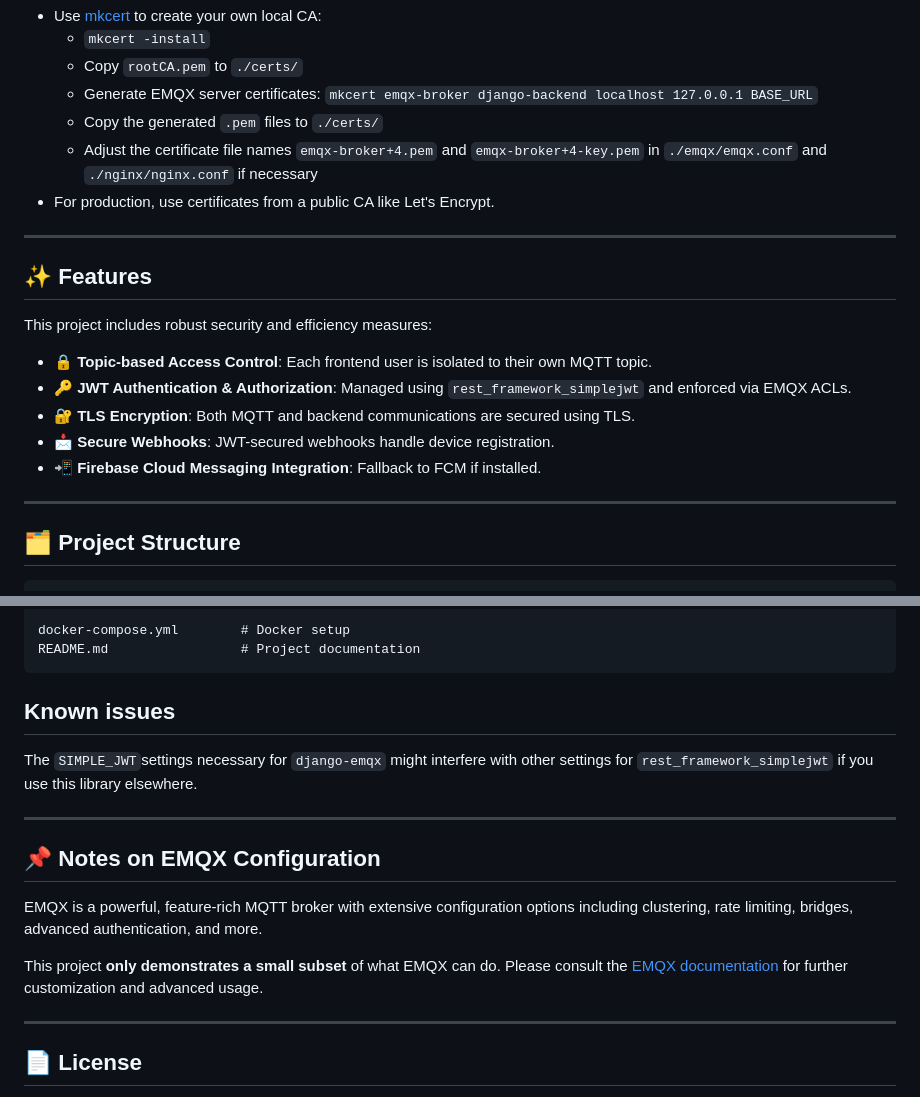
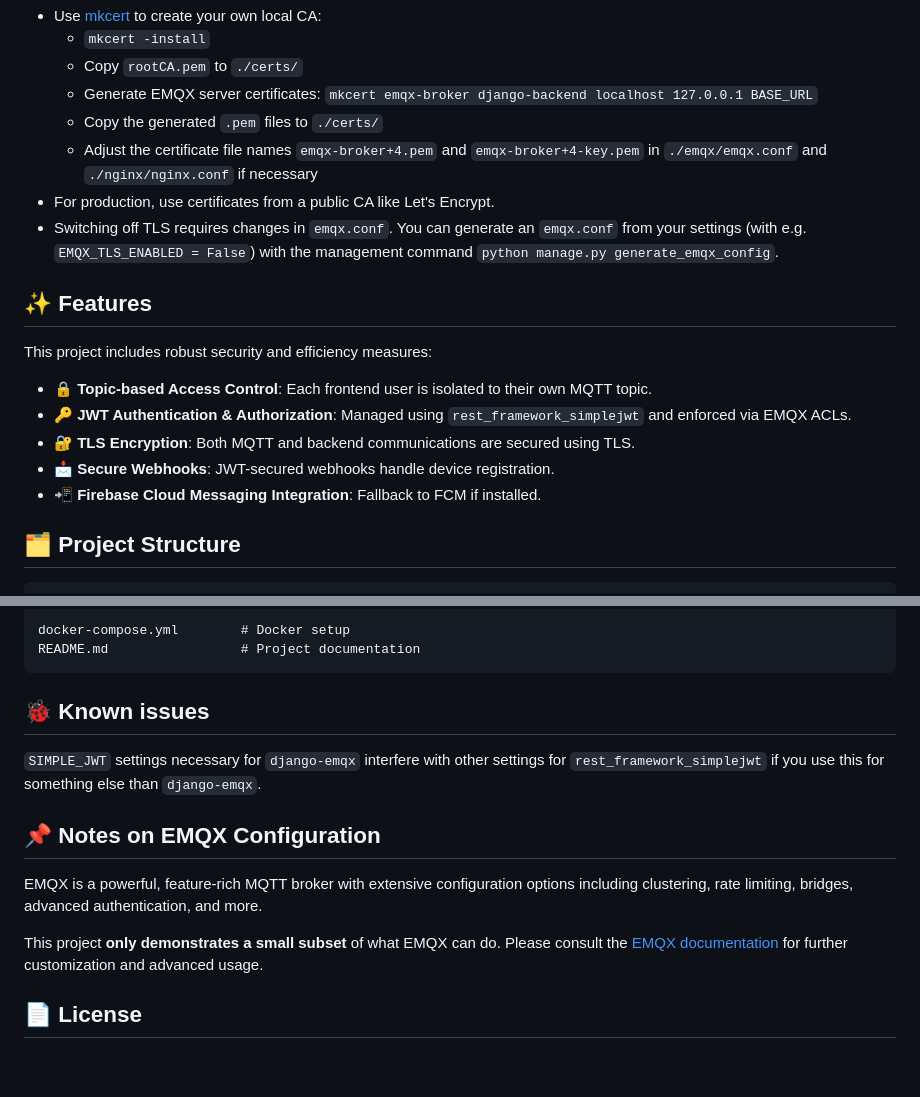
Before and after one commit to jakobatgithub/notification_test, a Markdown page: README.md, 2 parts joined by grey strips. GitHub-like rendering; blank space fills up the shorter version.

````diff
--- a/README.md
+++ b/README.md
@@ -71,8 +69,8 @@ For secure communication:
   - Copy the generated `.pem` files to `./certs/`
   - Adjust the certificate file names `emqx-broker+4.pem` and `emqx-broker+4-key.pem` in `./emqx/emqx.conf` and `./nginx/nginx.conf` if necessary
 - For production, use certificates from a public CA like Let's Encrypt.
+- Switching off TLS requires changes in `emqx.conf`. You can generate an `emqx.conf` from your settings (with e.g. `EMQX_TLS_ENABLED = False`) with the management command `python manage.py generate_emqx_config`.
 
----
 
 ## ✨ Features
 
@@ -84,7 +82,6 @@ This project includes robust security and efficiency measures:
 - **📩 Secure Webhooks**: JWT-secured webhooks handle device registration.
 - **📲 Firebase Cloud Messaging Integration**: Fallback to FCM if installed.
 
----
 
 ## 🗂️ Project Structure
 
@@ -112,11 +109,10 @@ docker-compose.yml        # Docker setup
 README.md                 # Project documentation
 ```
 
-## Known issues
+## 🐞 Known issues
 
-The `SIMPLE_JWT`settings necessary for `django-emqx` might interfere with other settings for `rest_framework_simplejwt` if you use this library elsewhere.
+`SIMPLE_JWT` settings necessary for `django-emqx` interfere with other settings for `rest_framework_simplejwt` if you use this for something else than `django-emqx`.
 
----
 
 ## 📌 Notes on EMQX Configuration
 
@@ -124,7 +120,6 @@ EMQX is a powerful, feature-rich MQTT broker with extensive configuration option
 
 This project **only demonstrates a small subset** of what EMQX can do. Please consult the [EMQX documentation](https://www.emqx.io/docs) for further customization and advanced usage.
 
----
 
 ## 📄 License
 
````
Also changed, not shown: other parts of README.md (+0 -2 lines).
